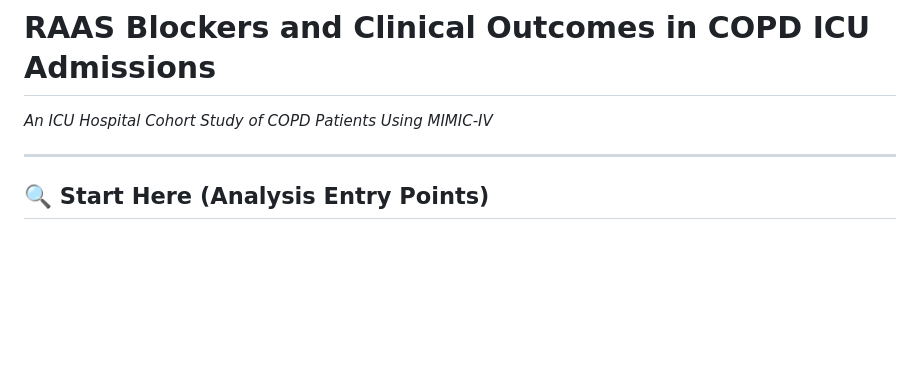
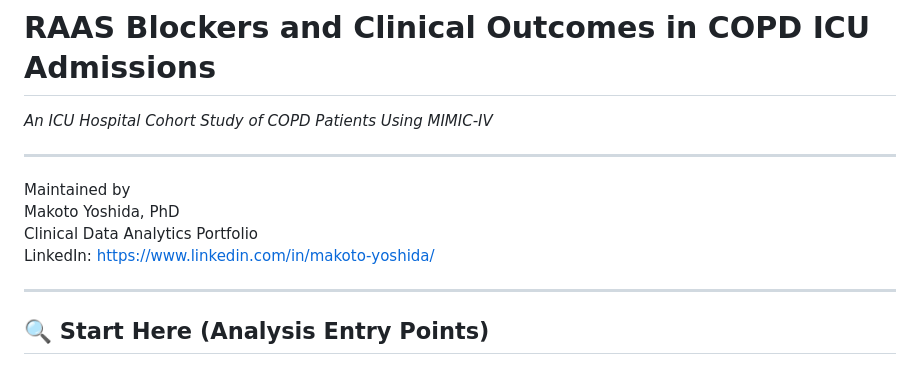
Before and after one commit to makotoy56/mimic-iv-copd-raas-analysis, a Markdown page: README.md, the part around the change. GitHub-like rendering; blank space fills up the shorter version.

Commit message:
add maintainer details to README

```diff
--- a/README.md
+++ b/README.md
@@ -1,5 +1,12 @@
 # RAAS Blockers and Clinical Outcomes in COPD ICU Admissions
 *An ICU Hospital Cohort Study of COPD Patients Using MIMIC-IV*
+
+---
+
+Maintained by <br>
+Makoto Yoshida, PhD <br>
+Clinical Data Analytics Portfolio <br>
+LinkedIn: https://www.linkedin.com/in/makoto-yoshida/ <br>
 
 ---
 
```
